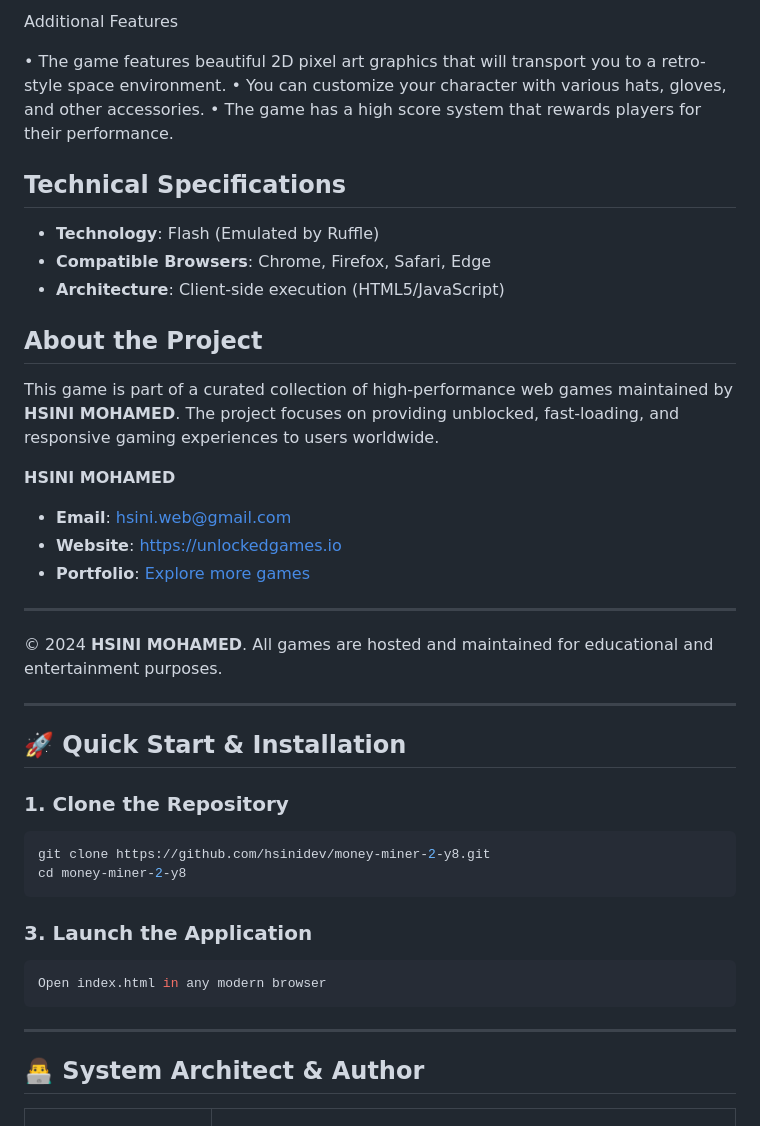
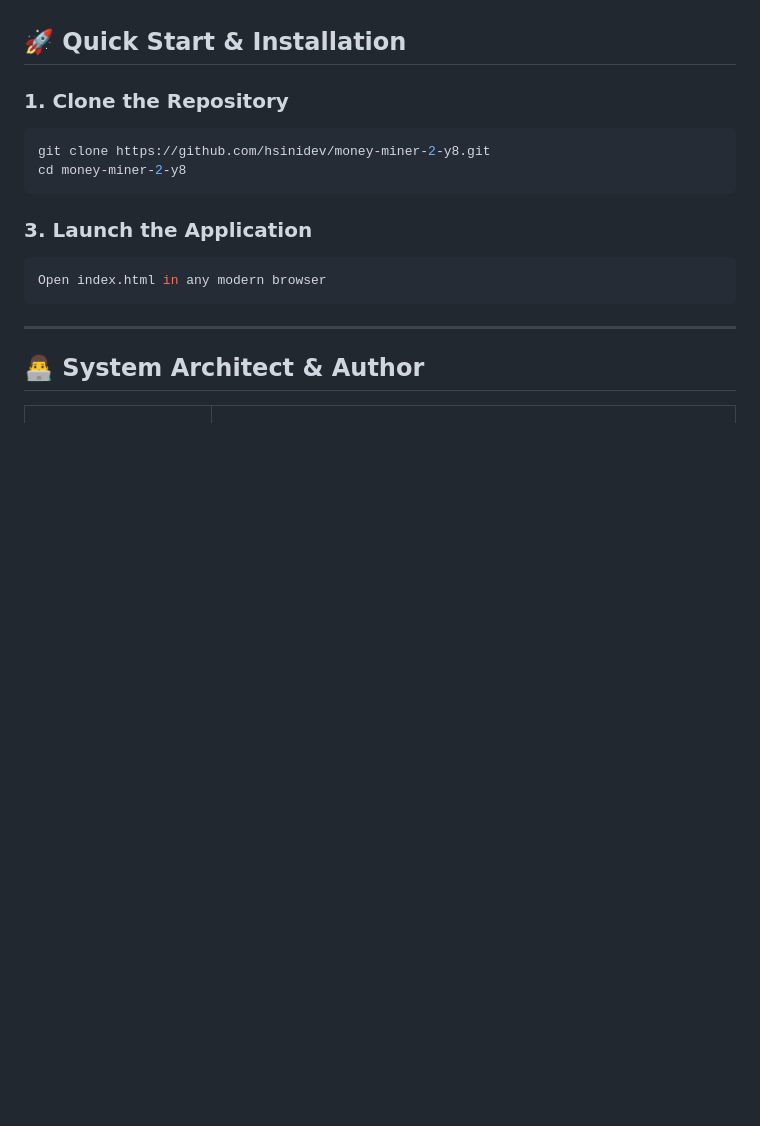
Before and after one commit to hsinidev/money-miner-2-y8, a Markdown page: README.md, the part around one of its changes. Drawn GitHub-style; blank space fills up the shorter version.

```diff
--- a/README.md
+++ b/README.md
@@ -84,28 +40,3 @@ Why You Should Play It
-Additional Features
-
-
-
-• The game features beautiful 2D pixel art graphics that will transport you to a retro-style space environment.
-• You can customize your character with various hats, gloves, and other accessories.
-• The game has a high score system that rewards players for their performance.
-
-## Technical Specifications
-- **Technology**: Flash (Emulated by Ruffle)
-- **Compatible Browsers**: Chrome, Firefox, Safari, Edge
-- **Architecture**: Client-side execution (HTML5/JavaScript)
-
-## About the Project
-This game is part of a curated collection of high-performance web games maintained by **HSINI MOHAMED**. The project focuses on providing unblocked, fast-loading, and responsive gaming experiences to users worldwide.
-
-**HSINI MOHAMED**
-- **Email**: [hsini.web@gmail.com](mailto:hsini.web@gmail.com)
-- **Website**: [https://unlockedgames.io](https://unlockedgames.io)
-- **Portfolio**: [Explore more games](https://unlockedgames.io)
-
----
-© 2024 **HSINI MOHAMED**. All games are hosted and maintained for educational and entertainment purposes.
-
----
 ## 🚀 Quick Start & Installation
 
 ### 1. Clone the Repository
```
Also changed, not shown: other parts of README.md (+14 -58 lines).
